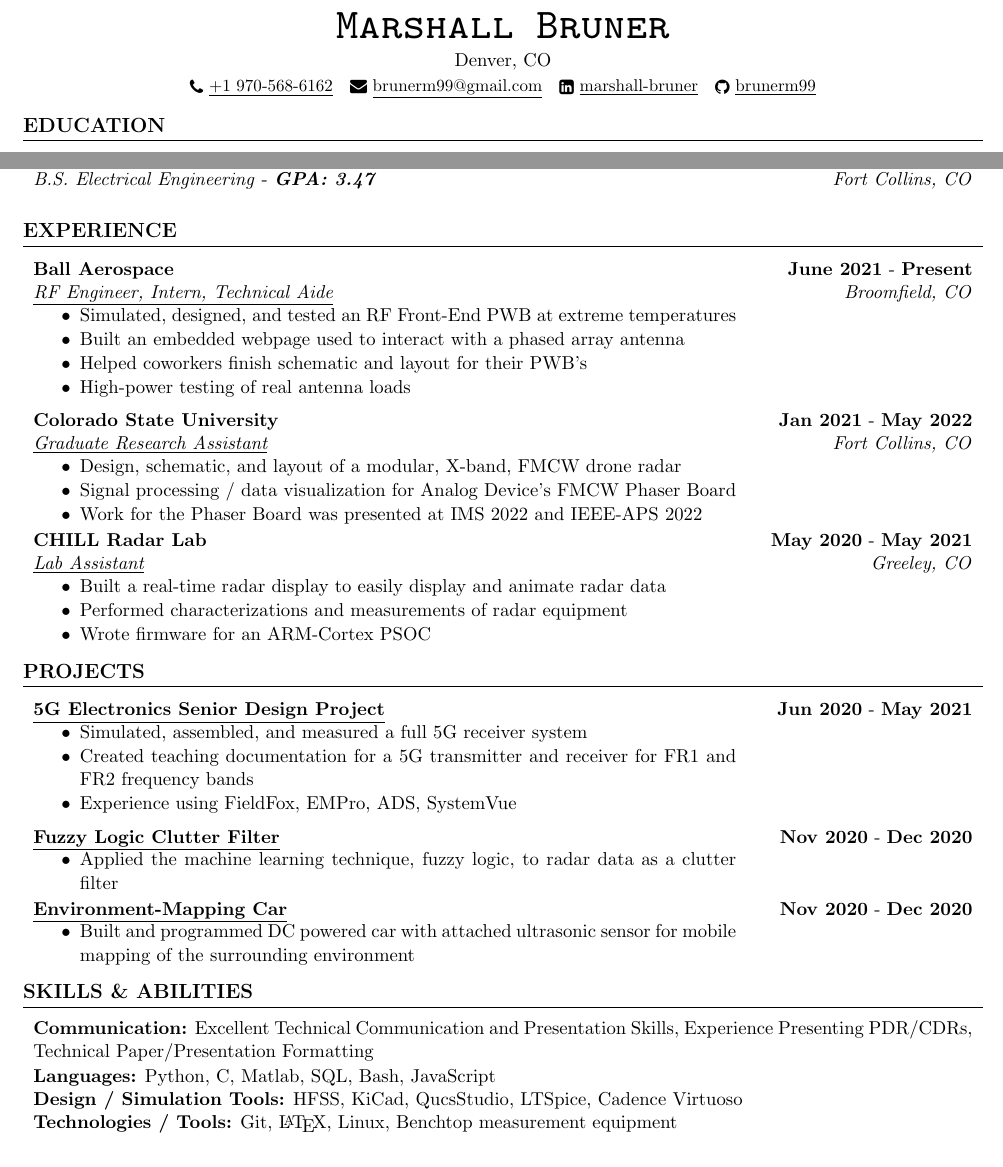
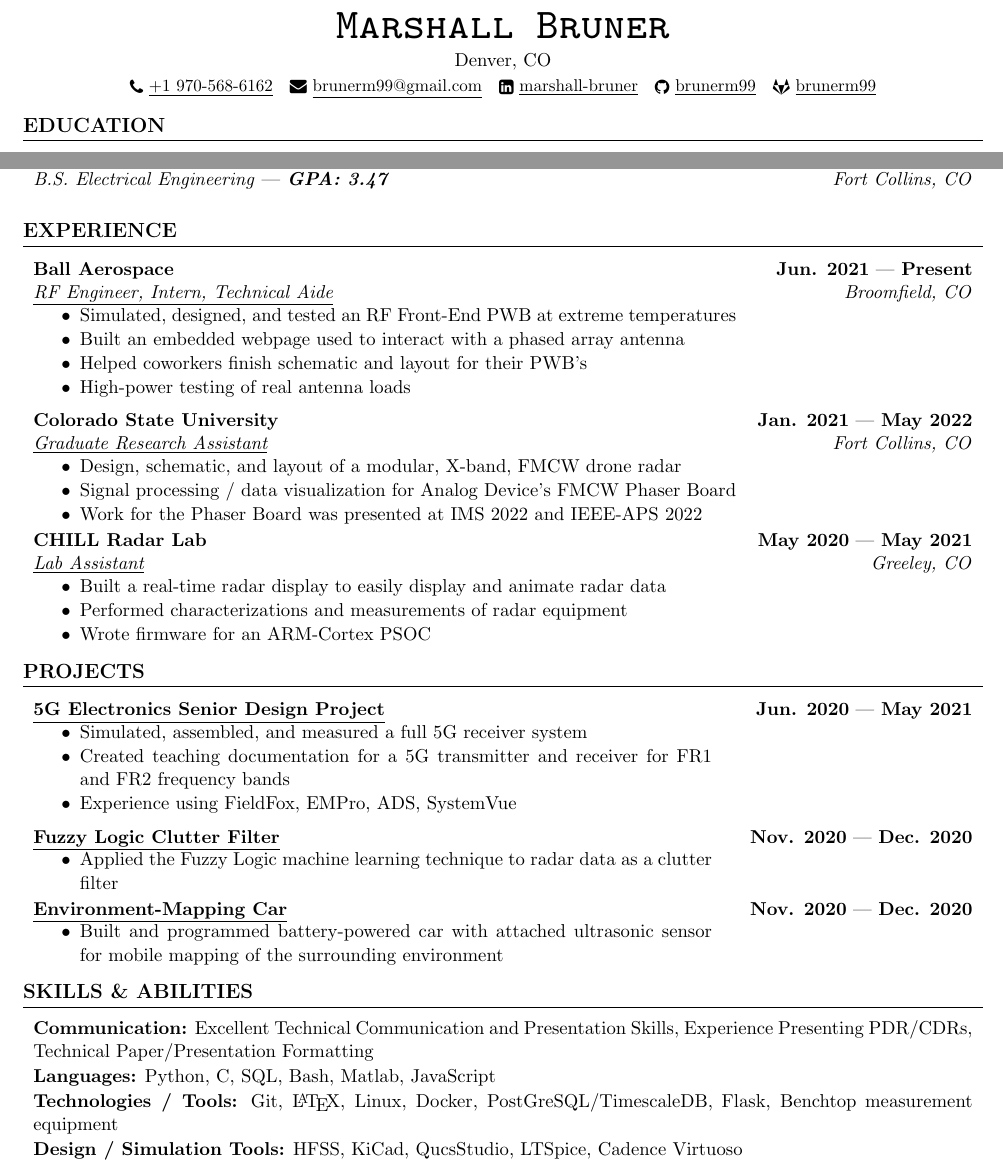
Before and after one commit to brunerm99/resume, a LaTeX CV (resume.tex): two parts of the page, joined at a grey line, cut so that both start at the same text. The pictures show the PDF file resume.pdf that the author committed with the source.

Commit message:
Added tools; formatting updates

```diff
--- a/resume.tex
+++ b/resume.tex
@@ -134,7 +133,13 @@
 }
 
 \begin{document}
-\name{Marshall Bruner}{Denver, CO}{+1 970-568-6162}{brunerm99@gmail.com}{marshall-bruner}{brunerm99}
+\name{Marshall Bruner}
+{Denver, CO}
+{+1 970-568-6162}
+{brunerm99@gmail.com}
+{marshall-bruner}
+{brunerm99}
+{brunerm99}
 
 \vspace{-0.65cm}
 
@@ -158,7 +163,7 @@
 
 \section*{EXPERIENCE}
 \job{Ball Aerospace}
-{June 2021}
+{Jun. 2021}
 {Present}
 {RF Engineer, Intern, Technical Aide}
 {Broomfield, CO}
@@ -185,19 +190,19 @@
 
 \section*{PROJECTS}
 \project{5G Electronics Senior Design Project}
-{Jun 2020}
+{Jun. 2020}
 {May 2021}
 {{Simulated, assembled, and measured a full 5G receiver system},{Created teaching documentation for a 5G transmitter and receiver for FR1 and FR2 frequency bands},{Experience using FieldFox, EMPro, ADS, SystemVue}}
 {https://drive.google.com/file/d/1jnmEm4owg6Irm8_FP4LNQ6NCM40VRgA7/view?usp=sharing}
 \project{Fuzzy Logic Clutter Filter}
-{Nov 2020}
-{Dec 2020}
-{{Applied the machine learning technique, fuzzy logic, to radar data as a clutter filter}}
+{Nov. 2020}
+{Dec. 2020}
+{{Applied the Fuzzy Logic machine learning technique to radar data as a clutter filter}}
 {https://drive.google.com/file/d/1ZUYzztMVOXb6Fy5-VPBcrxMdchSZ3y8y/view}
 \project{Environment-Mapping Car}
-{Nov 2020}
-{Dec 2020}
-{Built and programmed DC powered car with attached ultrasonic sensor for mobile mapping of the surrounding environment}
+{Nov. 2020}
+{Dec. 2020}
+{Built and programmed battery-powered car with attached ultrasonic sensor for mobile mapping of the surrounding environment}
 {https://drive.google.com/file/d/1jjRZd7_2CnEgP2Gu1lF2XtPDVP_Ej0Gg/view}
 
 \vspace{-0.5cm}
@@ -207,10 +212,10 @@
 \skill{Communication}
 {Excellent Technical Communication and Presentation Skills, Experience Presenting PDR/CDRs, Technical Paper/Presentation Formatting}
 \skill{Languages}
-{Python, C, Matlab, SQL, Bash, JavaScript}
+{Python, C, SQL, Bash, Matlab, JavaScript}
+\skill{Technologies / Tools}
+{Git, \LaTeX, Linux, Docker, PostGreSQL/TimescaleDB, Flask, Benchtop measurement equipment}
 \skill{Design / Simulation Tools}
 {HFSS, KiCad, QucsStudio, LTSpice, Cadence Virtuoso}
-\skill{Technologies / Tools}
-{Git, \LaTeX, Linux, Benchtop measurement equipment}
 
 \end{document}
```
Also changed, not shown: resume.pdf, resume.tex (19 more changed lines).
